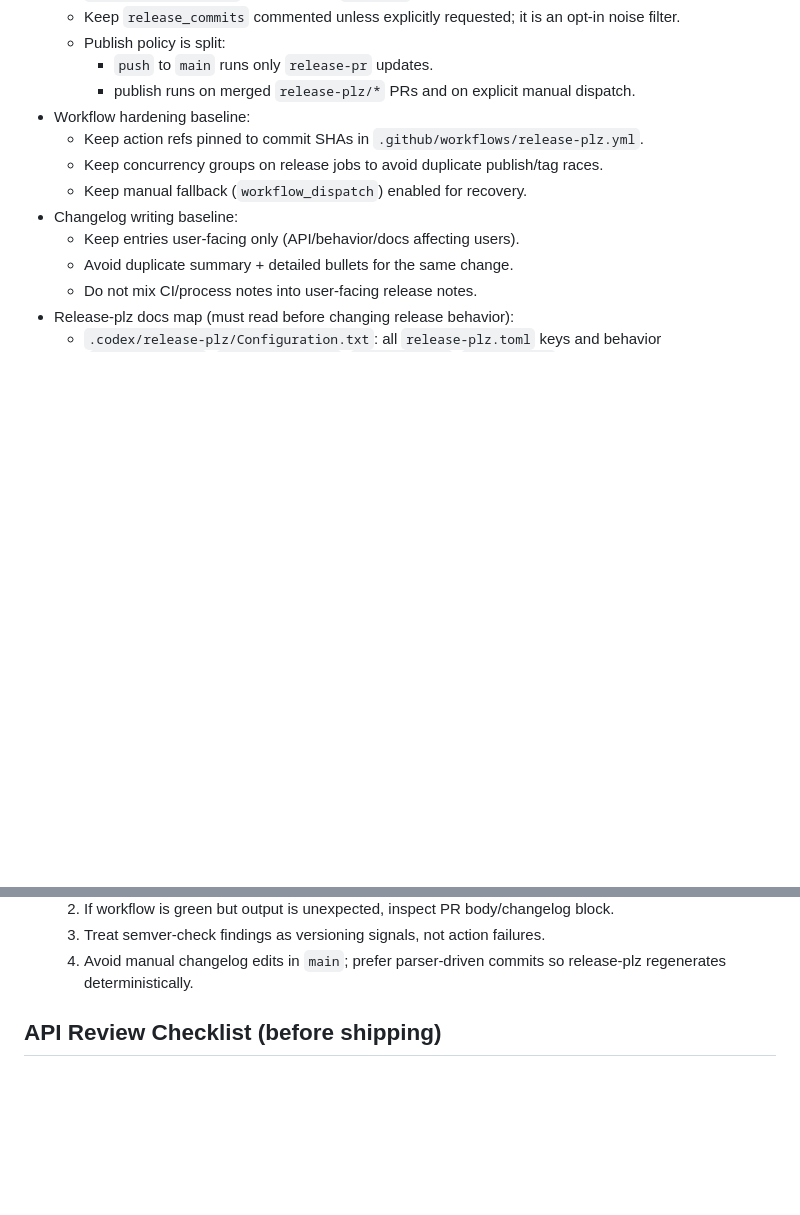
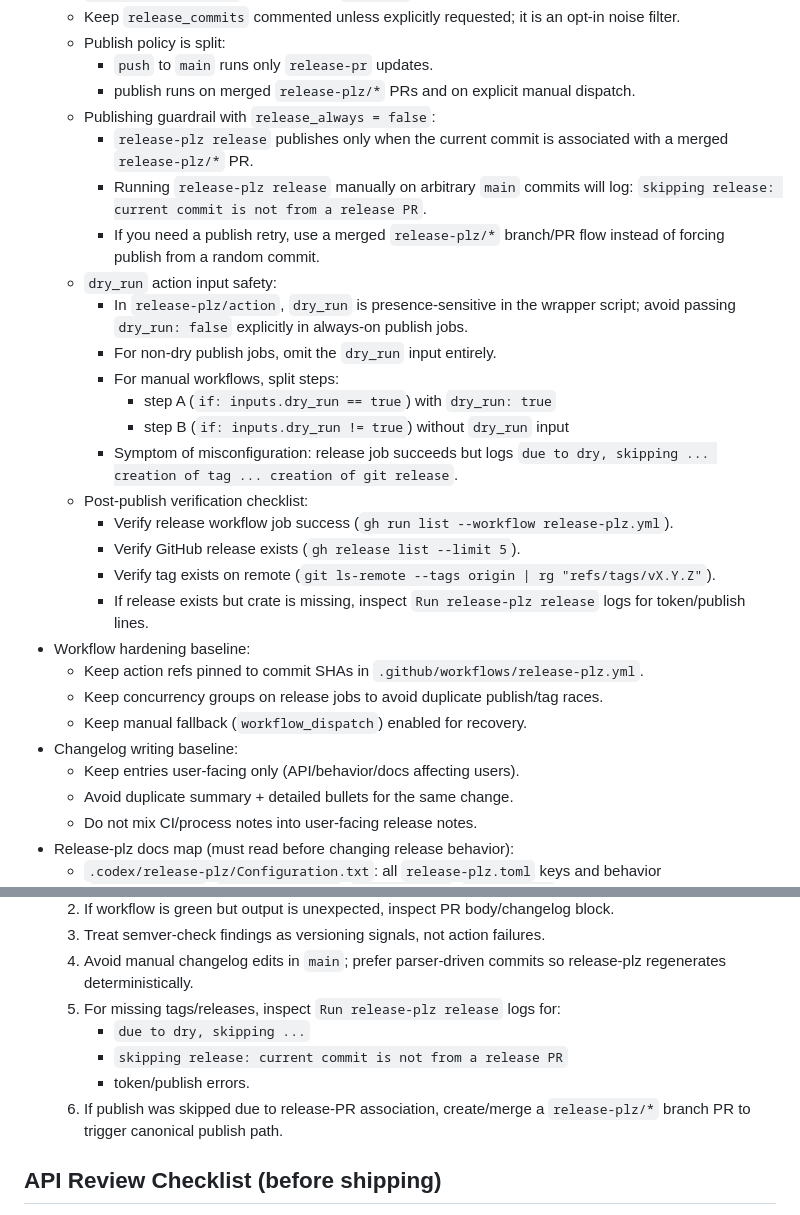
Before and after one commit to BlindMaster24/TeamTalkRust, a Markdown page: AGENTS.md, 2 parts joined by grey strips. GitHub-like rendering; blank space fills up the shorter version.

Commit message:
docs(agents): expand release-plz publish and dry-run guidance

```diff
--- a/AGENTS.md
+++ b/AGENTS.md
@@ -139,6 +139,22 @@
   - Publish policy is split:
     - `push` to `main` runs only `release-pr` updates.
     - publish runs on merged `release-plz/*` PRs and on explicit manual dispatch.
+  - Publishing guardrail with `release_always = false`:
+    - `release-plz release` publishes only when the current commit is associated with a merged `release-plz/*` PR.
+    - Running `release-plz release` manually on arbitrary `main` commits will log: `skipping release: current commit is not from a release PR`.
+    - If you need a publish retry, use a merged `release-plz/*` branch/PR flow instead of forcing publish from a random commit.
+  - `dry_run` action input safety:
+    - In `release-plz/action`, `dry_run` is presence-sensitive in the wrapper script; avoid passing `dry_run: false` explicitly in always-on publish jobs.
+    - For non-dry publish jobs, omit the `dry_run` input entirely.
+    - For manual workflows, split steps:
+      - step A (`if: inputs.dry_run == true`) with `dry_run: true`
+      - step B (`if: inputs.dry_run != true`) without `dry_run` input
+    - Symptom of misconfiguration: release job succeeds but logs `due to dry, skipping ... creation of tag ... creation of git release`.
+  - Post-publish verification checklist:
+    - Verify release workflow job success (`gh run list --workflow release-plz.yml`).
+    - Verify GitHub release exists (`gh release list --limit 5`).
+    - Verify tag exists on remote (`git ls-remote --tags origin | rg "refs/tags/vX.Y.Z"`).
+    - If release exists but crate is missing, inspect `Run release-plz release` logs for token/publish lines.
 - Workflow hardening baseline:
   - Keep action refs pinned to commit SHAs in `.github/workflows/release-plz.yml`.
   - Keep concurrency groups on release jobs to avoid duplicate publish/tag races.
@@ -179,6 +195,11 @@
   2. If workflow is green but output is unexpected, inspect PR body/changelog block.
   3. Treat semver-check findings as versioning signals, not action failures.
   4. Avoid manual changelog edits in `main`; prefer parser-driven commits so release-plz regenerates deterministically.
+  5. For missing tags/releases, inspect `Run release-plz release` logs for:
+     - `due to dry, skipping ...`
+     - `skipping release: current commit is not from a release PR`
+     - token/publish errors.
+  6. If publish was skipped due to release-PR association, create/merge a `release-plz/*` branch PR to trigger canonical publish path.
 ## API Review Checklist (before shipping)
 - Backward compatibility assessed (breaking vs additive).
 - Deprecation plan and migration notes where needed.
```
